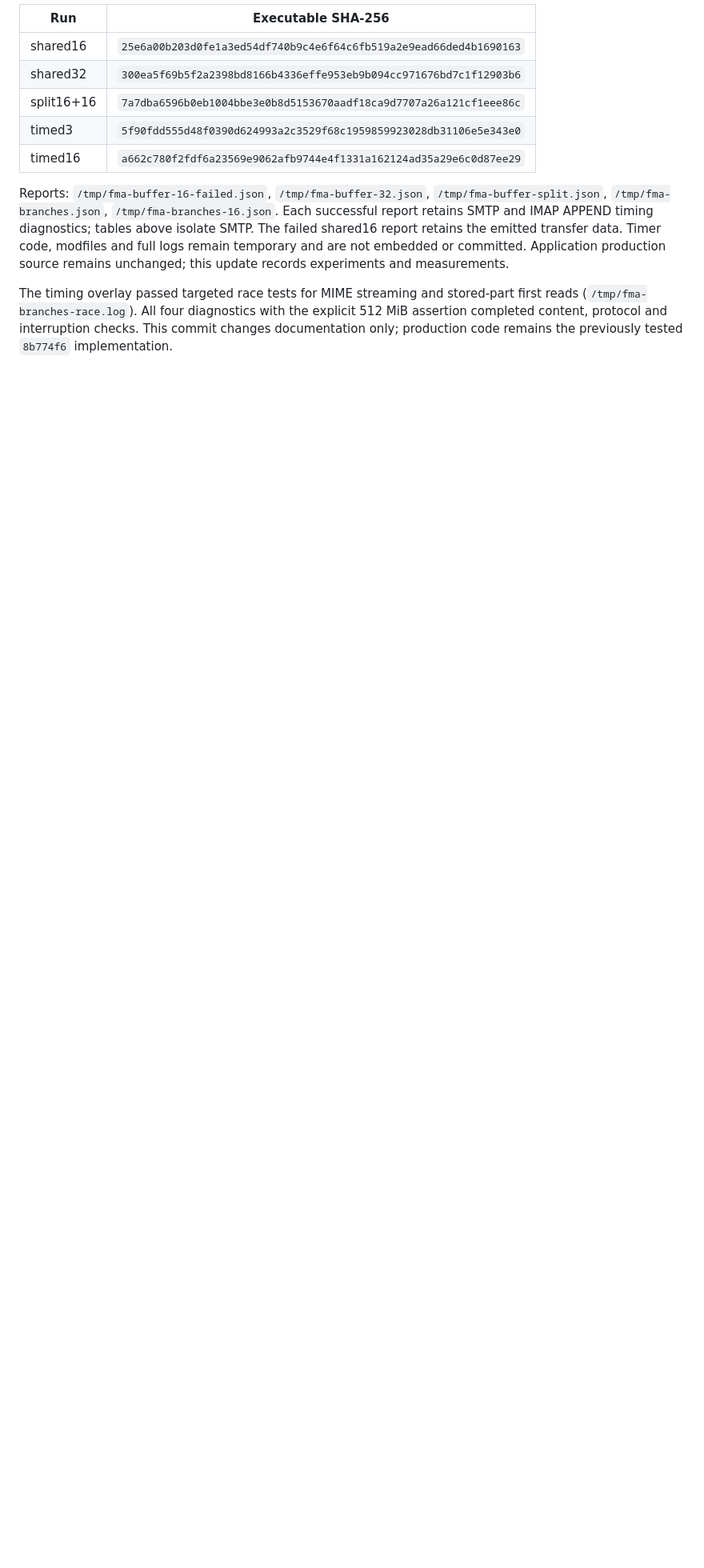
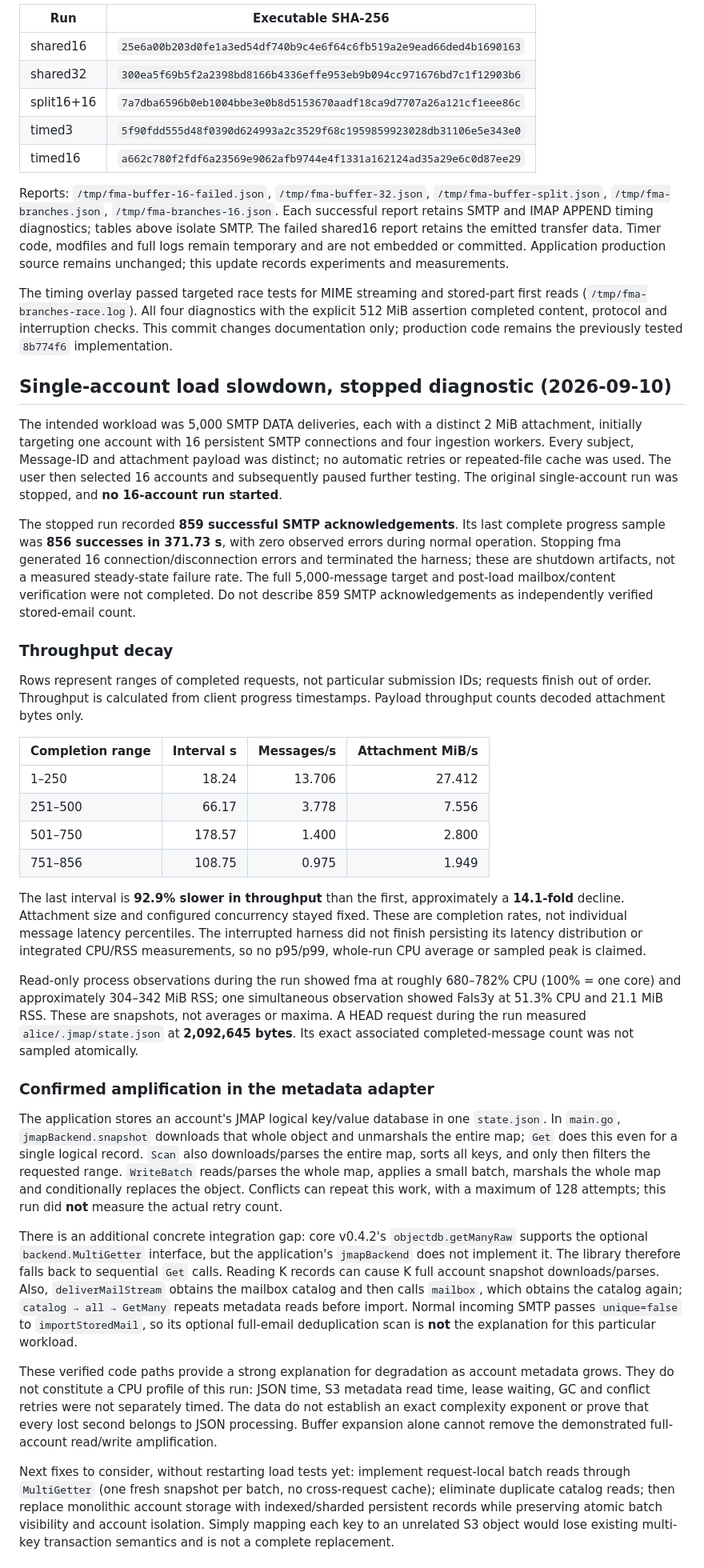
Before and after one commit to Jabberwocky238/fma, a Markdown page: PERFORMANCE.md, the part around one of its changes. Shown at 80% size. Rendered like a GitHub page; blank space fills up the shorter version.

Commit message:
docs: analyze single-account load slowdown and metadata amplification

```diff
--- a/PERFORMANCE.md
+++ b/PERFORMANCE.md
@@ -1590,3 +1590,36 @@ The timing overlay uses a temporary modfile selecting the local [MIME fork ea601
 Reports: `/tmp/fma-buffer-16-failed.json`, `/tmp/fma-buffer-32.json`, `/tmp/fma-buffer-split.json`, `/tmp/fma-branches.json`, `/tmp/fma-branches-16.json`. Each successful report retains SMTP and IMAP APPEND timing diagnostics; tables above isolate SMTP. The failed shared16 report retains the emitted transfer data. Timer code, modfiles and full logs remain temporary and are not embedded or committed. Application production source remains unchanged; this update records experiments and measurements.
 
 The timing overlay passed targeted race tests for MIME streaming and stored-part first reads (`/tmp/fma-branches-race.log`). All four diagnostics with the explicit 512 MiB assertion completed content, protocol and interruption checks. This commit changes documentation only; production code remains the previously tested `8b774f6` implementation.
+
+
+## Single-account load slowdown, stopped diagnostic (2026-09-10)
+
+The intended workload was 5,000 SMTP DATA deliveries, each with a distinct 2 MiB attachment, initially targeting one account with 16 persistent SMTP connections and four ingestion workers. Every subject, Message-ID and attachment payload was distinct; no automatic retries or repeated-file cache was used. The user then selected 16 accounts and subsequently paused further testing. The original single-account run was stopped, and **no 16-account run started**.
+
+The stopped run recorded **859 successful SMTP acknowledgements**. Its last complete progress sample was **856 successes in 371.73 s**, with zero observed errors during normal operation. Stopping fma generated 16 connection/disconnection errors and terminated the harness; these are shutdown artifacts, not a measured steady-state failure rate. The full 5,000-message target and post-load mailbox/content verification were not completed. Do not describe 859 SMTP acknowledgements as independently verified stored-email count.
+
+### Throughput decay
+
+Rows represent ranges of completed requests, not particular submission IDs; requests finish out of order. Throughput is calculated from client progress timestamps. Payload throughput counts decoded attachment bytes only.
+
+| Completion range | Interval s | Messages/s | Attachment MiB/s |
+| --- | ---: | ---: | ---: |
+| 1–250 | 18.24 | 13.706 | 27.412 |
+| 251–500 | 66.17 | 3.778 | 7.556 |
+| 501–750 | 178.57 | 1.400 | 2.800 |
+| 751–856 | 108.75 | 0.975 | 1.949 |
+
+The last interval is **92.9% slower in throughput** than the first, approximately a **14.1-fold** decline. Attachment size and configured concurrency stayed fixed. These are completion rates, not individual message latency percentiles. The interrupted harness did not finish persisting its latency distribution or integrated CPU/RSS measurements, so no p95/p99, whole-run CPU average or sampled peak is claimed.
+
+Read-only process observations during the run showed fma at roughly 680–782% CPU (100% = one core) and approximately 304–342 MiB RSS; one simultaneous observation showed Fals3y at 51.3% CPU and 21.1 MiB RSS. These are snapshots, not averages or maxima. A HEAD request during the run measured `alice/.jmap/state.json` at **2,092,645 bytes**. Its exact associated completed-message count was not sampled atomically.
+
+### Confirmed amplification in the metadata adapter
+
+The application stores an account's JMAP logical key/value database in one `state.json`. In `main.go`, `jmapBackend.snapshot` downloads that whole object and unmarshals the entire map; `Get` does this even for a single logical record. `Scan` also downloads/parses the entire map, sorts all keys, and only then filters the requested range. `WriteBatch` reads/parses the whole map, applies a small batch, marshals the whole map and conditionally replaces the object. Conflicts can repeat this work, with a maximum of 128 attempts; this run did **not** measure the actual retry count.
+
+There is an additional concrete integration gap: core v0.4.2's `objectdb.getManyRaw` supports the optional `backend.MultiGetter` interface, but the application's `jmapBackend` does not implement it. The library therefore falls back to sequential `Get` calls. Reading K records can cause K full account snapshot downloads/parses. Also, `deliverMailStream` obtains the mailbox catalog and then calls `mailbox`, which obtains the catalog again; `catalog → all → GetMany` repeats metadata reads before import. Normal incoming SMTP passes `unique=false` to `importStoredMail`, so its optional full-email deduplication scan is **not** the explanation for this particular workload.
+
+These verified code paths provide a strong explanation for degradation as account metadata grows. They do not constitute a CPU profile of this run: JSON time, S3 metadata read time, lease waiting, GC and conflict retries were not separately timed. The data do not establish an exact complexity exponent or prove that every lost second belongs to JSON processing. Buffer expansion alone cannot remove the demonstrated full-account read/write amplification.
+
+Next fixes to consider, without restarting load tests yet: implement request-local batch reads through `MultiGetter` (one fresh snapshot per batch, no cross-request cache); eliminate duplicate catalog reads; then replace monolithic account storage with indexed/sharded persistent records while preserving atomic batch visibility and account isolation. Simply mapping each key to an unrelated S3 object would lose existing multi-key transaction semantics and is not a complete replacement.
+
```
Also changed, not shown: other parts of PERFORMANCE.md (+7 -0 lines).
